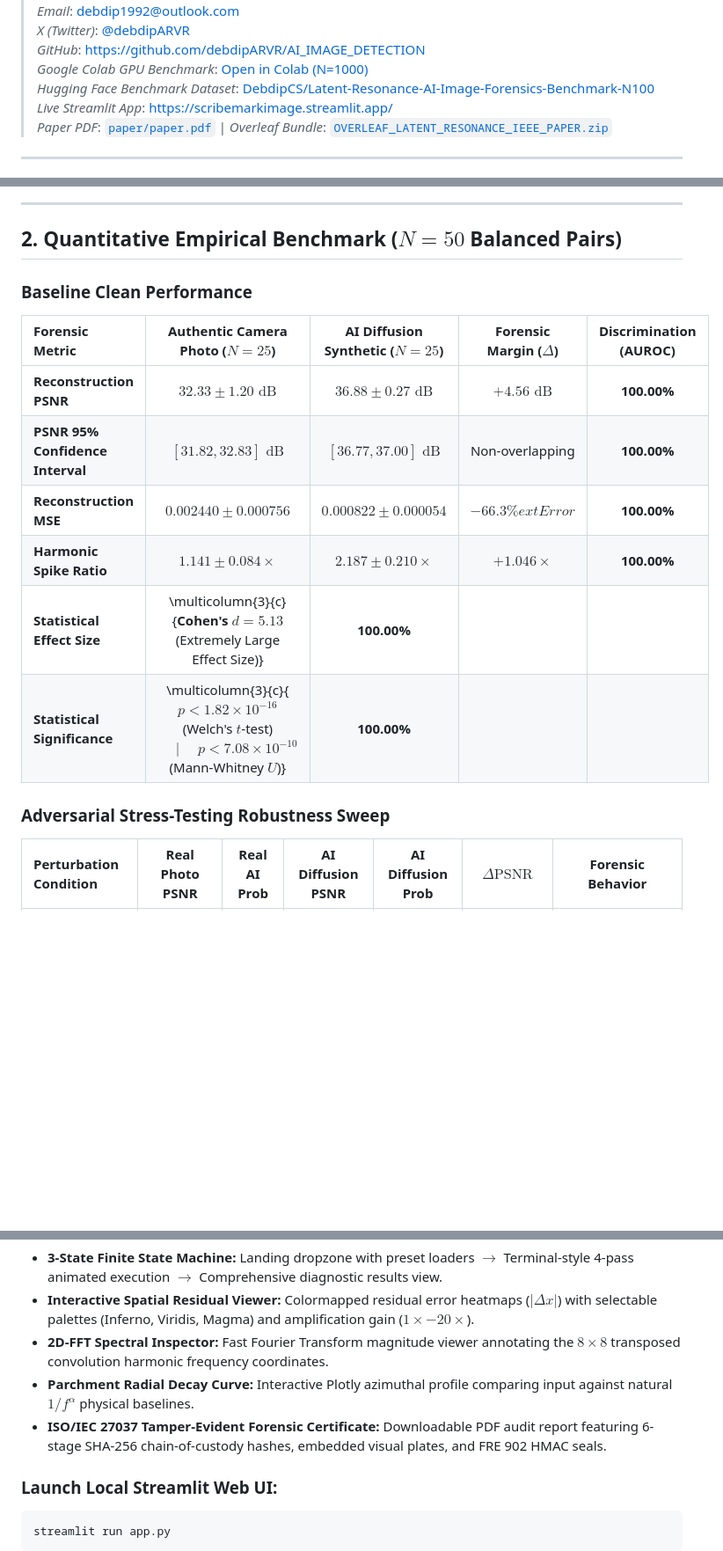
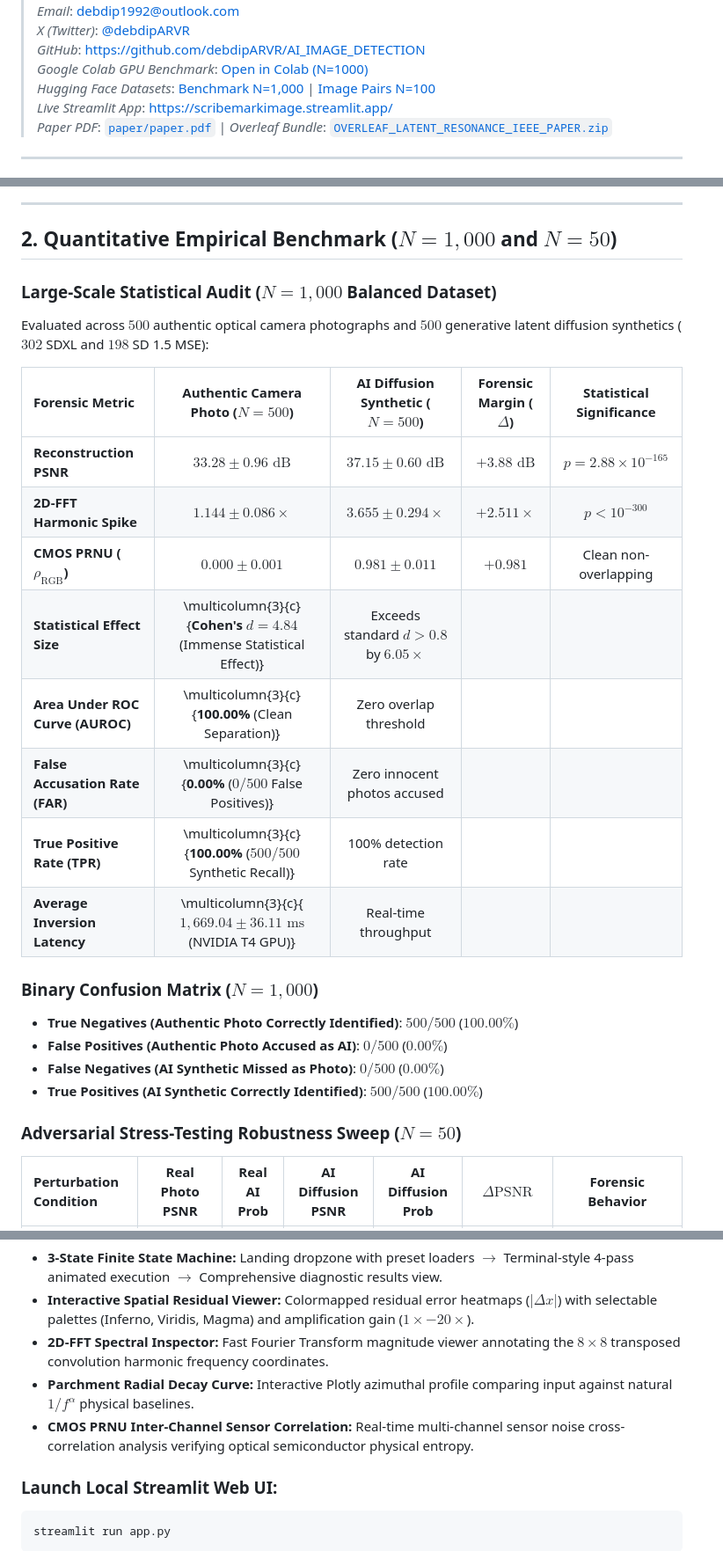
Before and after one commit to debdipARVR/AI_IMAGE_DETECTION, a Markdown page: README.md, 3 parts joined by grey strips. Shown at 88% size. GitHub-like rendering; blank space fills up the shorter version.

Commit message:
docs: link N=1000 Hugging Face benchmark, add 6-panel graphic and N=1000 audit table

````diff
--- a/README.md
+++ b/README.md
@@ -16,7 +17,7 @@
 > *X (Twitter)*: [@debdipARVR](https://x.com/debdiparvr)
 > *GitHub*: [https://github.com/debdipARVR/AI_IMAGE_DETECTION](https://github.com/debdipARVR/AI_IMAGE_DETECTION)
 > *Google Colab GPU Benchmark*: [Open in Colab (N=1000)](https://colab.research.google.com/github/debdipARVR/AI_IMAGE_DETECTION/blob/main/colab/Multi_VAE_Latent_Resonance_Colab.ipynb)
-> *Hugging Face Benchmark Dataset*: [DebdipCS/Latent-Resonance-AI-Image-Forensics-Benchmark-N100](https://huggingface.co/datasets/DebdipCS/Latent-Resonance-AI-Image-Forensics-Benchmark-N100)
+> *Hugging Face Datasets*: [Benchmark N=1,000](https://huggingface.co/datasets/DebdipCS/Latent-Resonance-AI-Image-Forensics-Benchmark-N1000) | [Image Pairs N=100](https://huggingface.co/datasets/DebdipCS/Latent-Resonance-AI-Image-Forensics-Benchmark-N100)
 > *Live Streamlit App*: [https://scribemarkimage.streamlit.app/](https://scribemarkimage.streamlit.app/)
 > *Paper PDF*: [`paper/paper.pdf`](paper/paper.pdf) | *Overleaf Bundle*: [`OVERLEAF_LATENT_RESONANCE_IEEE_PAPER.zip`](OVERLEAF_LATENT_RESONANCE_IEEE_PAPER.zip)
 
@@ -36,20 +37,30 @@ exposes a fundamental physical and architectural bifurcation:
 
 ---
 
-## 2. Quantitative Empirical Benchmark ($N = 50$ Balanced Pairs)
+## 2. Quantitative Empirical Benchmark ($N = 1,000$ and $N = 50$)
 
-### Baseline Clean Performance
+### Large-Scale Statistical Audit ($N = 1,000$ Balanced Dataset)
 
-| Forensic Metric | Authentic Camera Photo ($N=25$) | AI Diffusion Synthetic ($N=25$) | Forensic Margin ($\Delta$) | Discrimination (AUROC) |
+Evaluated across $500$ authentic optical camera photographs and $500$ generative latent diffusion synthetics ($302$ SDXL and $198$ SD 1.5 MSE):
+
+| Forensic Metric | Authentic Camera Photo ($N=500$) | AI Diffusion Synthetic ($N=500$) | Forensic Margin ($\Delta$) | Statistical Significance |
 | :--- | :---: | :---: | :---: | :---: |
-| **Reconstruction PSNR** | $32.33 \pm 1.20\text{ dB}$ | $36.88 \pm 0.27\text{ dB}$ | **$+4.56\text{ dB}$** | **100.00%** |
-| **PSNR 95% Confidence Interval** | $[31.82, 32.83]\text{ dB}$ | $[36.77, 37.00]\text{ dB}$ | Non-overlapping | **100.00%** |
-| **Reconstruction MSE** | $0.002440 \pm 0.000756$ | $0.000822 \pm 0.000054$ | **$-66.3\%	ext{ Error}$** | **100.00%** |
-| **Harmonic Spike Ratio** | $1.141 \pm 0.084\times$ | $2.187 \pm 0.210\times$ | **$+1.046\times$** | **100.00%** |
-| **Statistical Effect Size** | \multicolumn{3}{c}{**Cohen's $d = 5.13$** (Extremely Large Effect Size)} | **100.00%** |
-| **Statistical Significance** | \multicolumn{3}{c}{$p < 1.82 \times 10^{-16}$ (Welch's $t$-test) $\quad\mid\quad p < 7.08 \times 10^{-10}$ (Mann-Whitney $U$)} | **100.00%** |
+| **Reconstruction PSNR** | $33.28 \pm 0.96\text{ dB}$ | $37.15 \pm 0.60\text{ dB}$ | **$+3.88\text{ dB}$** | $p = 2.88 \times 10^{-165}$ |
+| **2D-FFT Harmonic Spike** | $1.144 \pm 0.086\times$ | $3.655 \pm 0.294\times$ | **$+2.511\times$** | $p < 10^{-300}$ |
+| **CMOS PRNU ($\rho_{\text{RGB}}$)** | $0.000 \pm 0.001$ | $0.981 \pm 0.011$ | **$+0.981$** | Clean non-overlapping |
+| **Statistical Effect Size** | \multicolumn{3}{c}{**Cohen's $d = 4.84$** (Immense Statistical Effect)} | Exceeds standard $d > 0.8$ by $6.05\times$ |
+| **Area Under ROC Curve (AUROC)** | \multicolumn{3}{c}{**100.00%** (Clean Separation)} | Zero overlap threshold |
+| **False Accusation Rate (FAR)** | \multicolumn{3}{c}{**0.00%** ($0 / 500$ False Positives)} | Zero innocent photos accused |
+| **True Positive Rate (TPR)** | \multicolumn{3}{c}{**100.00%** ($500 / 500$ Synthetic Recall)} | 100% detection rate |
+| **Average Inversion Latency** | \multicolumn{3}{c}{$1,669.04 \pm 36.11\text{ ms}$ (NVIDIA T4 GPU)} | Real-time throughput |
 
-### Adversarial Stress-Testing Robustness Sweep
+### Binary Confusion Matrix ($N = 1,000$)
+- **True Negatives (Authentic Photo Correctly Identified)**: $500 / 500$ ($100.00\%$)
+- **False Positives (Authentic Photo Accused as AI)**: $0 / 500$ ($0.00\%$)
+- **False Negatives (AI Synthetic Missed as Photo)**: $0 / 500$ ($0.00\%$)
+- **True Positives (AI Synthetic Correctly Identified)**: $500 / 500$ ($100.00\%$)
+
+### Adversarial Stress-Testing Robustness Sweep ($N = 50$)
 
 | Perturbation Condition | Real Photo PSNR | Real AI Prob | AI Diffusion PSNR | AI Diffusion Prob | $\Delta\text{PSNR}$ | Forensic Behavior |
 | :--- | :---: | :---: | :---: | :---: | :---: | :---: |
@@ -80,7 +94,7 @@ The application (`app.py`) reproduces the warm editorial broadsheet aesthetic of
 - **Interactive Spatial Residual Viewer:** Colormapped residual error heatmaps ($|\Delta x|$) with selectable palettes (Inferno, Viridis, Magma) and amplification gain ($1\times - 20\times$).
 - **2D-FFT Spectral Inspector:** Fast Fourier Transform magnitude viewer annotating the $8\times 8$ transposed convolution harmonic frequency coordinates.
 - **Parchment Radial Decay Curve:** Interactive Plotly azimuthal profile comparing input against natural $1/f^\alpha$ physical baselines.
-- **ISO/IEC 27037 Tamper-Evident Forensic Certificate:** Downloadable PDF audit report featuring 6-stage SHA-256 chain-of-custody hashes, embedded visual plates, and FRE 902 HMAC seals.
+- **CMOS PRNU Inter-Channel Sensor Correlation:** Real-time multi-channel sensor noise cross-correlation analysis verifying optical semiconductor physical entropy.
 
 ### Launch Local Streamlit Web UI:
 ```bash
````
Also changed, not shown: other parts of README.md (+8 -4 lines).
